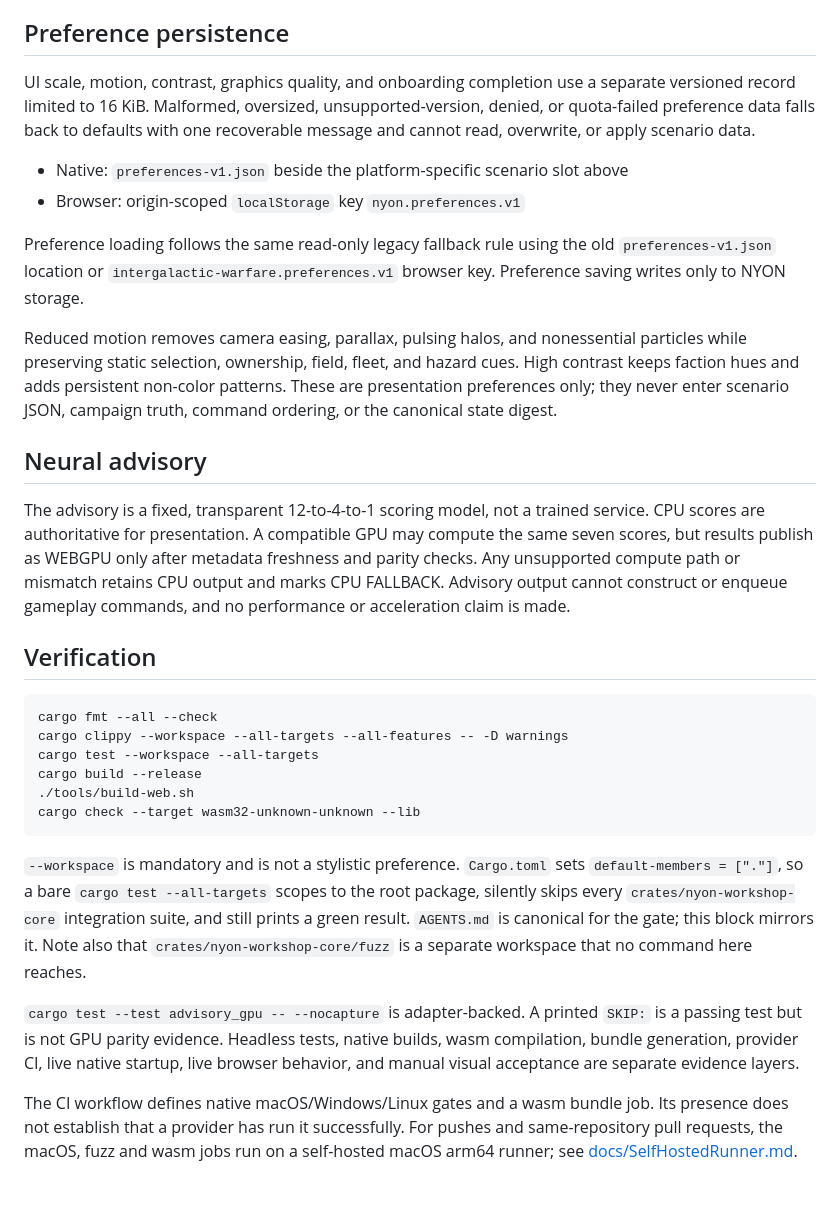
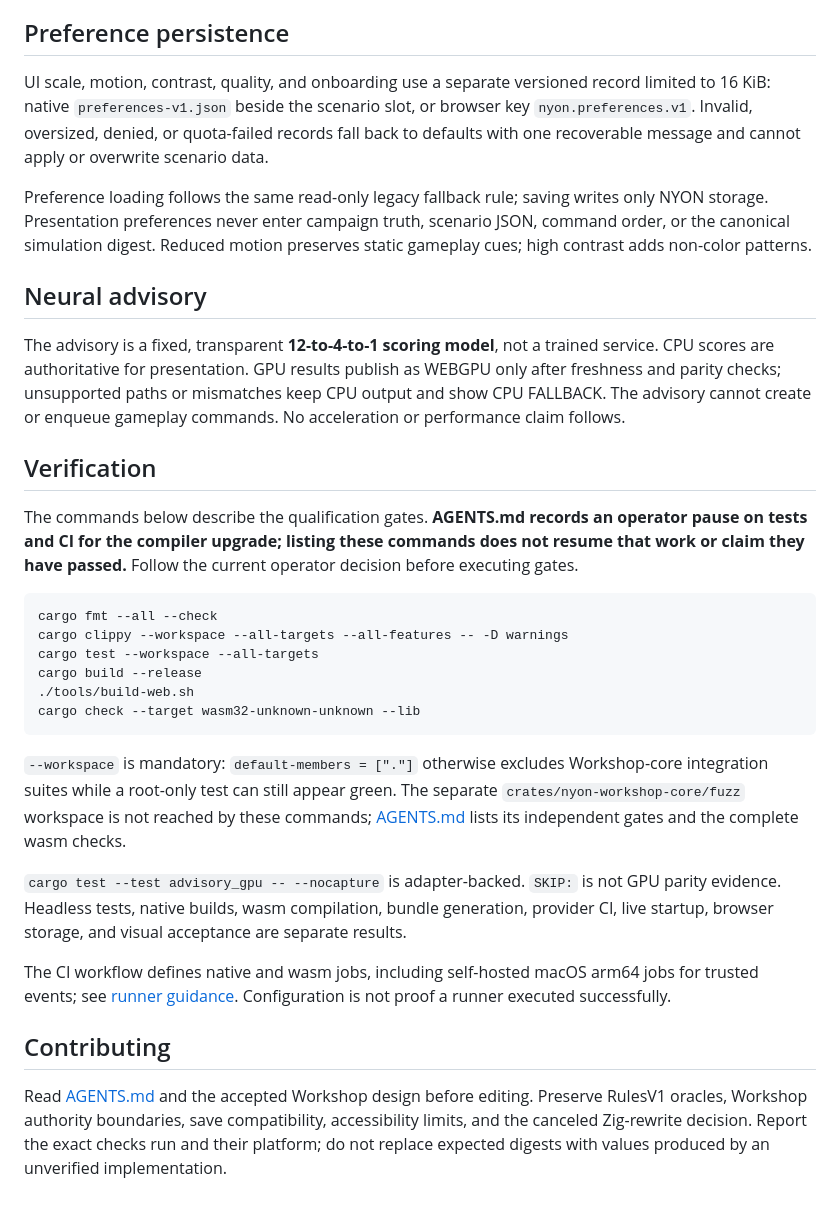
Before and after one commit to donaldfilimon/NYON, a Markdown page: README.md, the part around one of its changes. Drawn GitHub-style.

````diff
--- a/README.md
+++ b/README.md
@@ -81,20 +170,31 @@ Browser storage can be denied or unavailable and is not confidential. Store fail
 
 ## Preference persistence
 
-UI scale, motion, contrast, graphics quality, and onboarding completion use a separate versioned record limited to 16 KiB. Malformed, oversized, unsupported-version, denied, or quota-failed preference data falls back to defaults with one recoverable message and cannot read, overwrite, or apply scenario data.
+UI scale, motion, contrast, quality, and onboarding use a separate versioned
+record limited to 16 KiB: native `preferences-v1.json` beside the scenario slot,
+or browser key `nyon.preferences.v1`. Invalid, oversized, denied, or quota-failed
+records fall back to defaults with one recoverable message and cannot apply or
+overwrite scenario data.
 
-- Native: `preferences-v1.json` beside the platform-specific scenario slot above
-- Browser: origin-scoped `localStorage` key `nyon.preferences.v1`
-
-Preference loading follows the same read-only legacy fallback rule using the old `preferences-v1.json` location or `intergalactic-warfare.preferences.v1` browser key. Preference saving writes only to NYON storage.
-
-Reduced motion removes camera easing, parallax, pulsing halos, and nonessential particles while preserving static selection, ownership, field, fleet, and hazard cues. High contrast keeps faction hues and adds persistent non-color patterns. These are presentation preferences only; they never enter scenario JSON, campaign truth, command ordering, or the canonical state digest.
+Preference loading follows the same read-only legacy fallback rule; saving
+writes only NYON storage. Presentation preferences never enter campaign truth,
+scenario JSON, command order, or the canonical simulation digest. Reduced
+motion preserves static gameplay cues; high contrast adds non-color patterns.
 
 ## Neural advisory
 
-The advisory is a fixed, transparent 12-to-4-to-1 scoring model, not a trained service. CPU scores are authoritative for presentation. A compatible GPU may compute the same seven scores, but results publish as WEBGPU only after metadata freshness and parity checks. Any unsupported compute path or mismatch retains CPU output and marks CPU FALLBACK. Advisory output cannot construct or enqueue gameplay commands, and no performance or acceleration claim is made.
+The advisory is a fixed, transparent **12-to-4-to-1 scoring model**, not a
+trained service. CPU scores are authoritative for presentation. GPU results
+publish as WEBGPU only after freshness and parity checks; unsupported paths or
+mismatches keep CPU output and show CPU FALLBACK. The advisory cannot create or
+enqueue gameplay commands. No acceleration or performance claim follows.
 
 ## Verification
+
+The commands below describe the qualification gates. **AGENTS.md records an
+operator pause on tests and CI for the compiler upgrade; listing these commands
+does not resume that work or claim they have passed.** Follow the current
+operator decision before executing gates.
 
 ```bash
 cargo fmt --all --check
@@ -105,13 +205,25 @@ cargo build --release
 cargo check --target wasm32-unknown-unknown --lib
 ```
 
-`--workspace` is mandatory and is not a stylistic preference. `Cargo.toml` sets
-`default-members = ["."]`, so a bare `cargo test --all-targets` scopes to the root
-package, silently skips every `crates/nyon-workshop-core` integration suite, and
-still prints a green result. `AGENTS.md` is canonical for the gate; this block
-mirrors it. Note also that `crates/nyon-workshop-core/fuzz` is a separate workspace
-that no command here reaches.
+`--workspace` is mandatory: `default-members = ["."]` otherwise excludes
+Workshop-core integration suites while a root-only test can still appear green.
+The separate `crates/nyon-workshop-core/fuzz` workspace is not reached by these
+commands; [AGENTS.md](AGENTS.md) lists its independent gates and the complete
+wasm checks.
 
-`cargo test --test advisory_gpu -- --nocapture` is adapter-backed. A printed `SKIP:` is a passing test but is not GPU parity evidence. Headless tests, native builds, wasm compilation, bundle generation, provider CI, live native startup, live browser behavior, and manual visual acceptance are separate evidence layers.
+`cargo test --test advisory_gpu -- --nocapture` is adapter-backed. `SKIP:` is
+not GPU parity evidence. Headless tests, native builds, wasm compilation,
+bundle generation, provider CI, live startup, browser storage, and visual
+acceptance are separate results.
 
-The CI workflow defines native macOS/Windows/Linux gates and a wasm bundle job. Its presence does not establish that a provider has run it successfully. For pushes and same-repository pull requests, the macOS, fuzz and wasm jobs run on a self-hosted macOS arm64 runner; see [docs/SelfHostedRunner.md](docs/SelfHostedRunner.md).
+The CI workflow defines native and wasm jobs, including self-hosted macOS arm64
+jobs for trusted events; see [runner guidance](docs/SelfHostedRunner.md).
+Configuration is not proof a runner executed successfully.
+
+## Contributing
+
+Read [AGENTS.md](AGENTS.md) and the accepted Workshop design before editing.
+Preserve RulesV1 oracles, Workshop authority boundaries, save compatibility,
+accessibility limits, and the canceled Zig-rewrite decision. Report the exact
+checks run and their platform; do not replace expected digests with values
+produced by an unverified implementation.
````
Also changed, not shown: other parts of README.md (+124 -35 lines).
